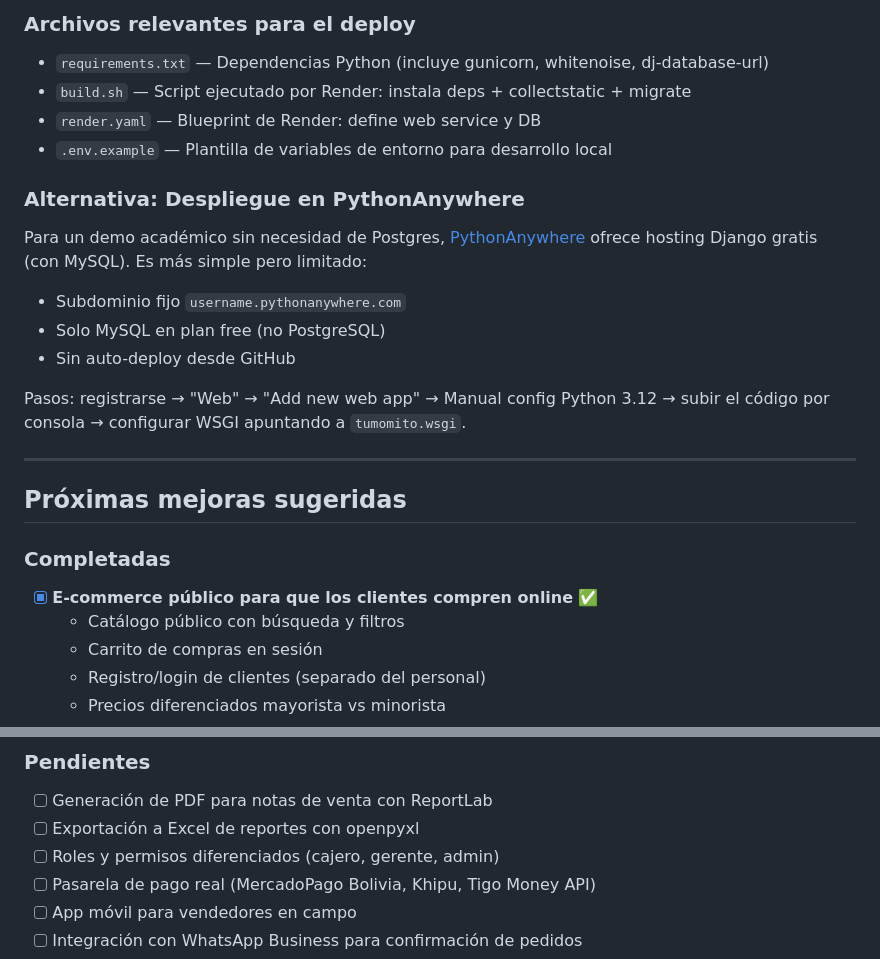
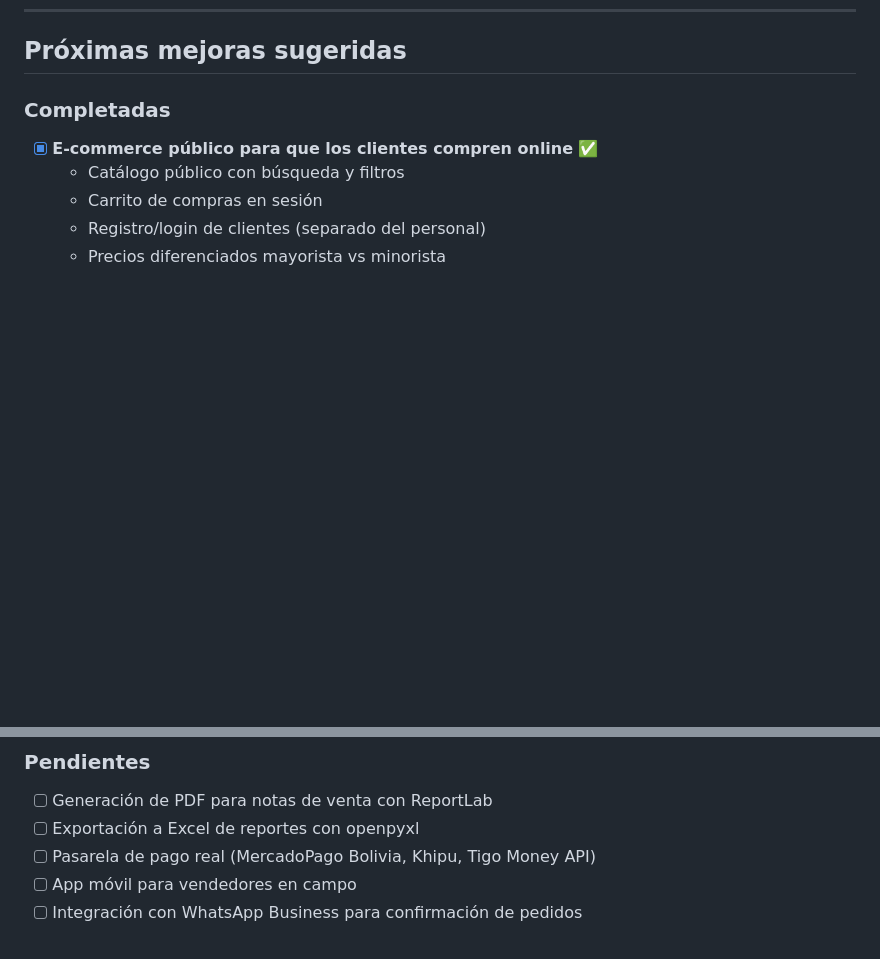
Before and after one commit to JuanaBP/tumomito-erp, a Markdown page: README.md, 2 parts joined by grey strips. GitHub-like rendering; blank space fills up the shorter version.

```diff
--- a/README.md
+++ b/README.md
@@ -369,21 +305,3 @@ Abrí tu app en `https://tumomito-erp.onrender.com/`:
-### Archivos relevantes para el deploy
-
-- `requirements.txt` — Dependencias Python (incluye gunicorn, whitenoise, dj-database-url)
-- `build.sh` — Script ejecutado por Render: instala deps + collectstatic + migrate
-- `render.yaml` — Blueprint de Render: define web service y DB
-- `.env.example` — Plantilla de variables de entorno para desarrollo local
-
-### Alternativa: Despliegue en PythonAnywhere
-
-Para un demo académico sin necesidad de Postgres, [PythonAnywhere](https://www.pythonanywhere.com/) ofrece hosting Django gratis (con MySQL). Es más simple pero limitado:
-- Subdominio fijo `username.pythonanywhere.com`
-- Solo MySQL en plan free (no PostgreSQL)
-- Sin auto-deploy desde GitHub
-
-Pasos: registrarse → "Web" → "Add new web app" → Manual config Python 3.12 → subir el código por consola → configurar WSGI apuntando a `tumomito.wsgi`.
-
----
-
 ## Próximas mejoras sugeridas
 
 ### Completadas
@@ -399,7 +317,6 @@ Pasos: registrarse → "Web" → "Add new web app" → Manual config Python 3.12
 ### Pendientes
 - [ ] Generación de PDF para notas de venta con ReportLab
 - [ ] Exportación a Excel de reportes con openpyxl
-- [ ] Roles y permisos diferenciados (cajero, gerente, admin)
 - [ ] Pasarela de pago real (MercadoPago Bolivia, Khipu, Tigo Money API)
 - [ ] App móvil para vendedores en campo
 - [ ] Integración con WhatsApp Business para confirmación de pedidos
```
Also changed, not shown: other parts of README.md (+0 -64 lines).
